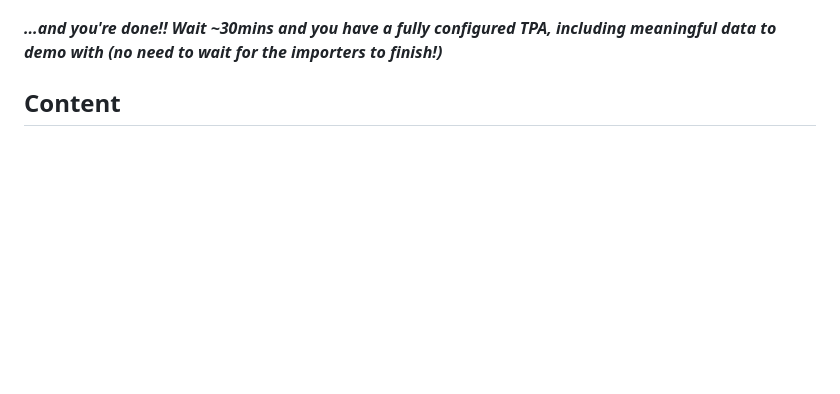
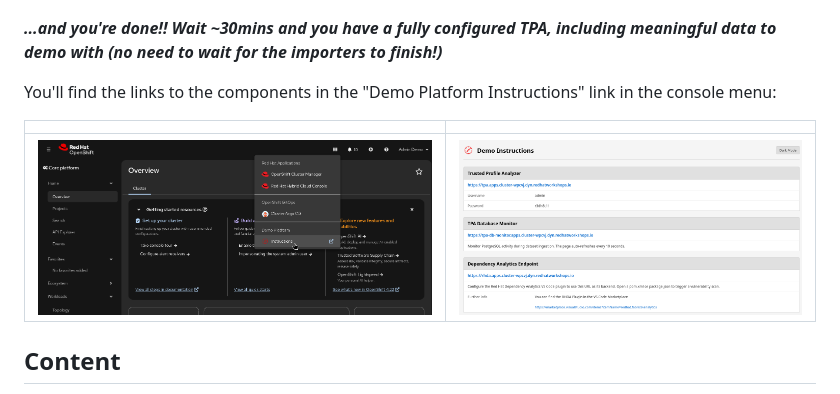
Before and after one commit to redhat-tssc-tmm/rhdp-tpa-demo, a Markdown page: README.md, the part around the change. GitHub-like rendering; pictures changed too: docs/tpa-demo/images/demo-instructions.png (added), docs/tpa-demo/images/instructions-link.png (added); blank space fills up the shorter version.

Commit message:
added screenshots for the new demo instructions links/app

```diff
--- a/README.md
+++ b/README.md
@@ -26,6 +26,12 @@ When ordering, fill in the provisioning form as follows:
 ![Provisioning Form](docs/tpa-demo/images/provisioning-options.png)
 
 **_...and you're done!! Wait ~30mins and you have a fully configured TPA, including meaningful data to demo with (no need to wait for the importers to finish!)_**
+
+You'll find the links to the components in the "Demo Platform Instructions" link in the console menu:
+
+| | |
+|---|---|
+| ![Instructions Link](docs/tpa-demo/images/instructions-link.png) | ![Demo Instructions](docs/tpa-demo/images/demo-instructions.png) |
 
 ## Content
 
```
